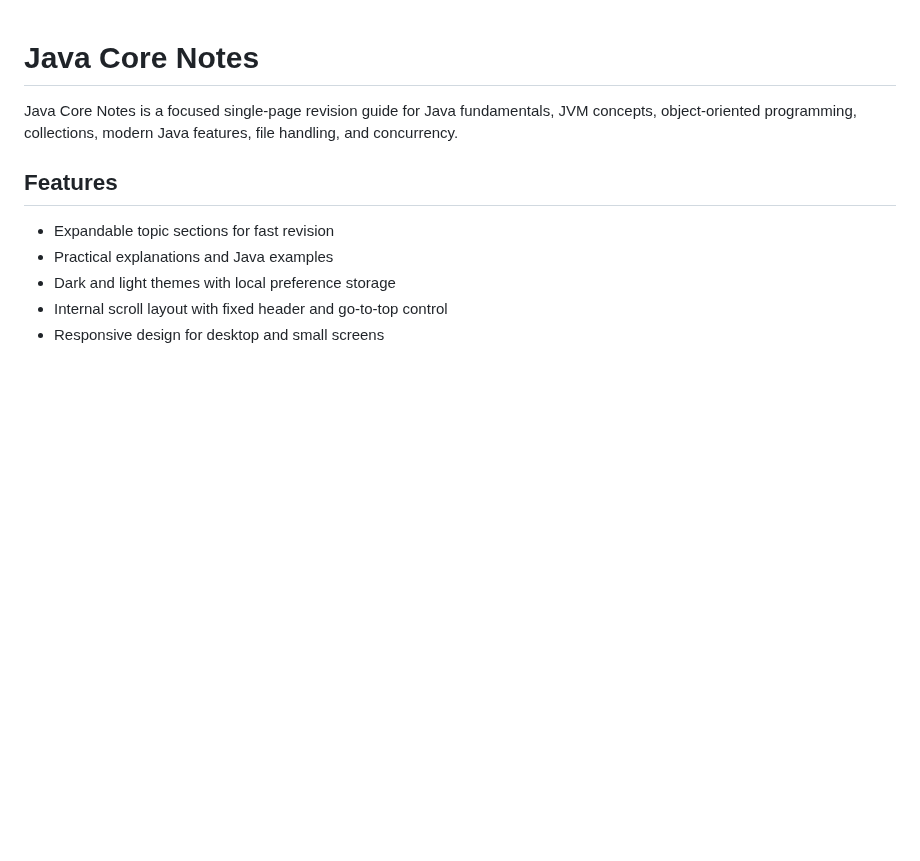
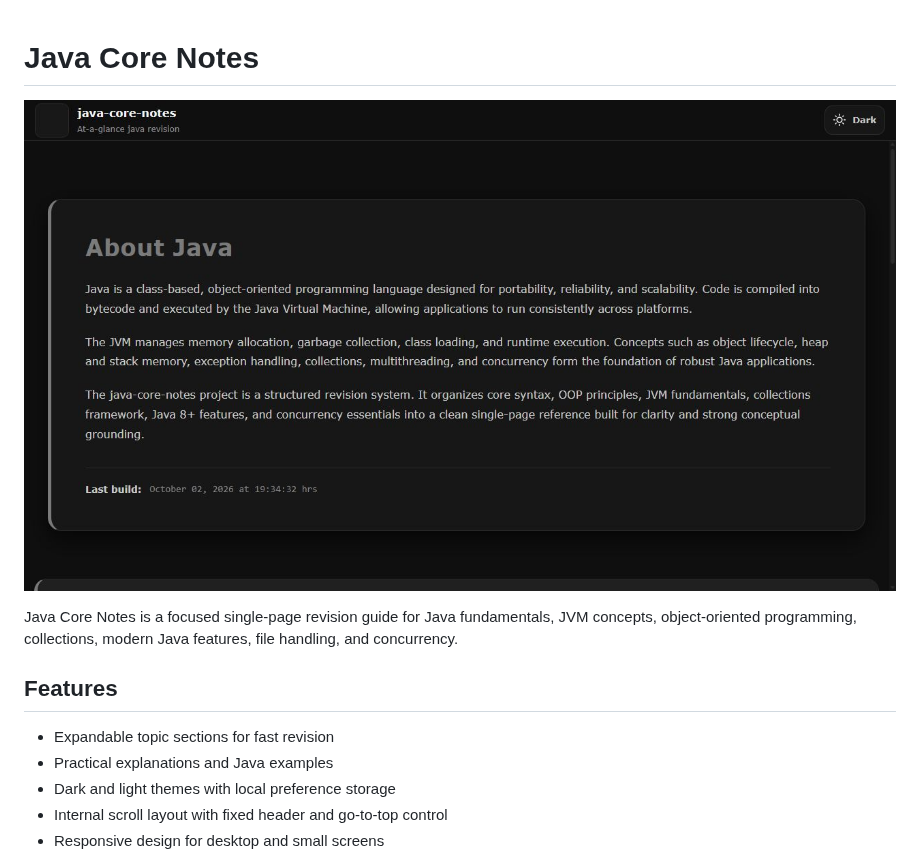
Before and after one commit to a2rp/java-core-notes, a Markdown page: README.md, the part around the change. Rendered like a GitHub page; pictures changed too: screenshot.jpg (added); blank space fills up the shorter version.

Commit message:
Make Java notes monochrome and add screenshot

```diff
--- a/README.md
+++ b/README.md
@@ -1,4 +1,7 @@
 # Java Core Notes
+
+![Java Core Notes screenshot](./screenshot.jpg)
+
 
 Java Core Notes is a focused single-page revision guide for Java fundamentals, JVM concepts, object-oriented programming, collections, modern Java features, file handling, and concurrency.
 
```
Also changed, not shown: 2 other files.
